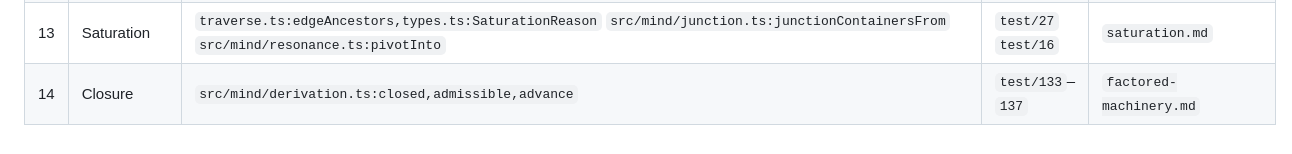
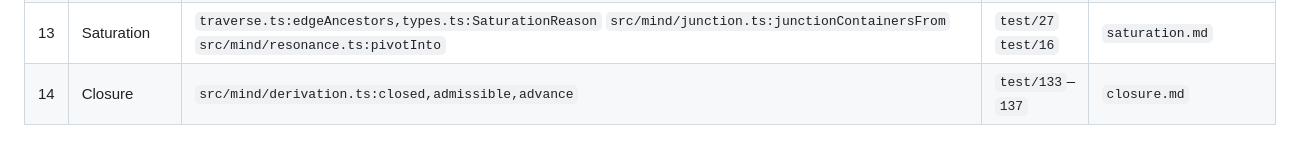
Before and after one commit to hviana/sema, a Markdown page: docs/INVARIANTS.md, the part around the change. GitHub-like rendering.

```diff
--- a/docs/INVARIANTS.md
+++ b/docs/INVARIANTS.md
@@ -15,4 +15,4 @@
 | 11 | Honest degradation                   | `src/mind/pipeline.ts:weight=moves+PASS*unaccounted` `src/store.ts:BoundedMap:miss→re-derive`                                         | `test/28` `test/84` | `store.md`+`caches.md`       |
 | 12 | Meter contracts                      | `src/meter.ts:Meter,PhaseCost,time` `src/mind/pipeline-mechanism.ts:Precomputed.shared`                                               | `test/55`           | `meter.md`                   |
 | 13 | Saturation                           | `traverse.ts:edgeAncestors,types.ts:SaturationReason` `src/mind/junction.ts:junctionContainersFrom` `src/mind/resonance.ts:pivotInto` | `test/27` `test/16` | `saturation.md`              |
-| 14 | Closure                              | `src/mind/derivation.ts:closed,admissible,advance`                                                                                    | `test/133`–`137`    | `factored-machinery.md`      |
+| 14 | Closure                              | `src/mind/derivation.ts:closed,admissible,advance`                                                                                    | `test/133`–`137`    | `closure.md`                |
```
Also changed, not shown: docs/INDEX.md (+1 -1 lines), docs/architecture/closure.md (added, +62 -0 lines).
